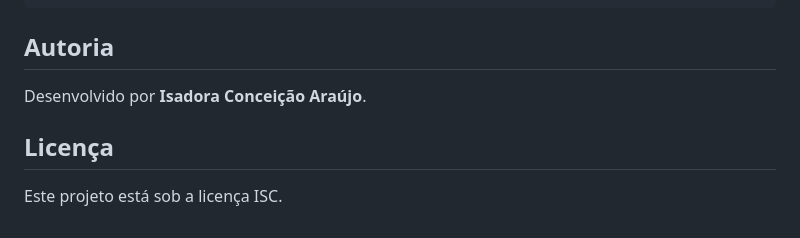
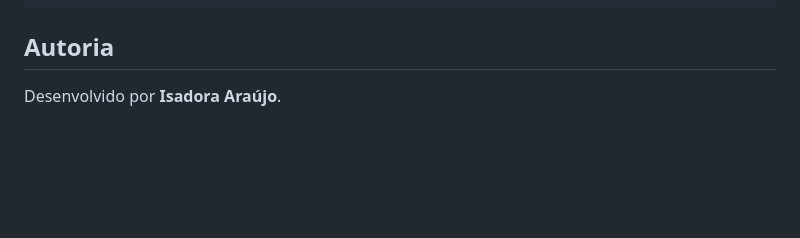
Before and after one commit to isadorara/planner-financeiro, a Markdown page: README.md, the part around one of its changes. GitHub-like rendering; blank space fills up the shorter version.

```diff
--- a/README.md
+++ b/README.md
@@ -45,7 +51,3 @@ npm install
 ## Autoria
 
-Desenvolvido por **Isadora Conceição Araújo**.
-
-## Licença
-
-Este projeto está sob a licença ISC.
+Desenvolvido por **Isadora Araújo**.
```
Also changed, not shown: other parts of README.md (+17 -11 lines), README.en.md (deleted, +0 -51 lines), images/image.jpg (added), 3 other files.
